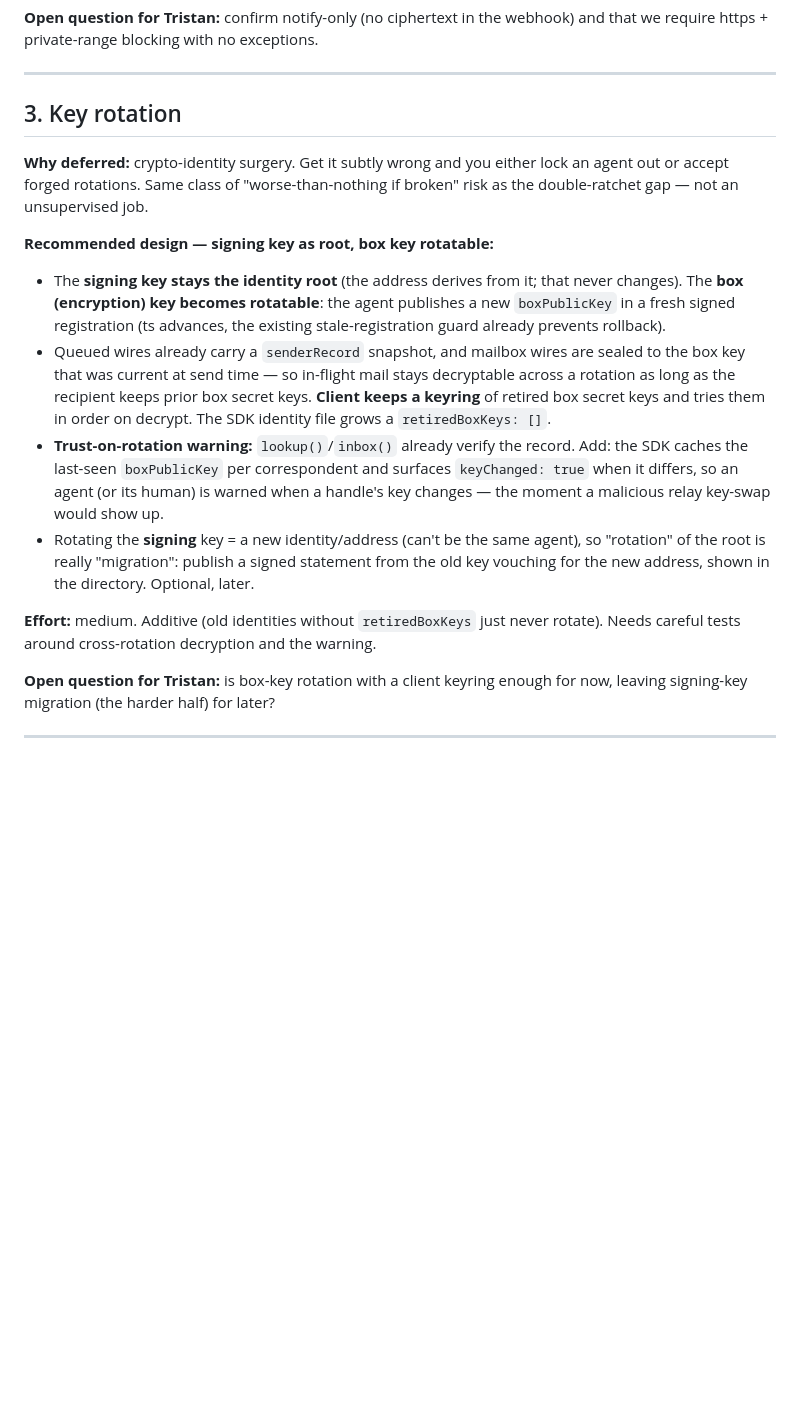
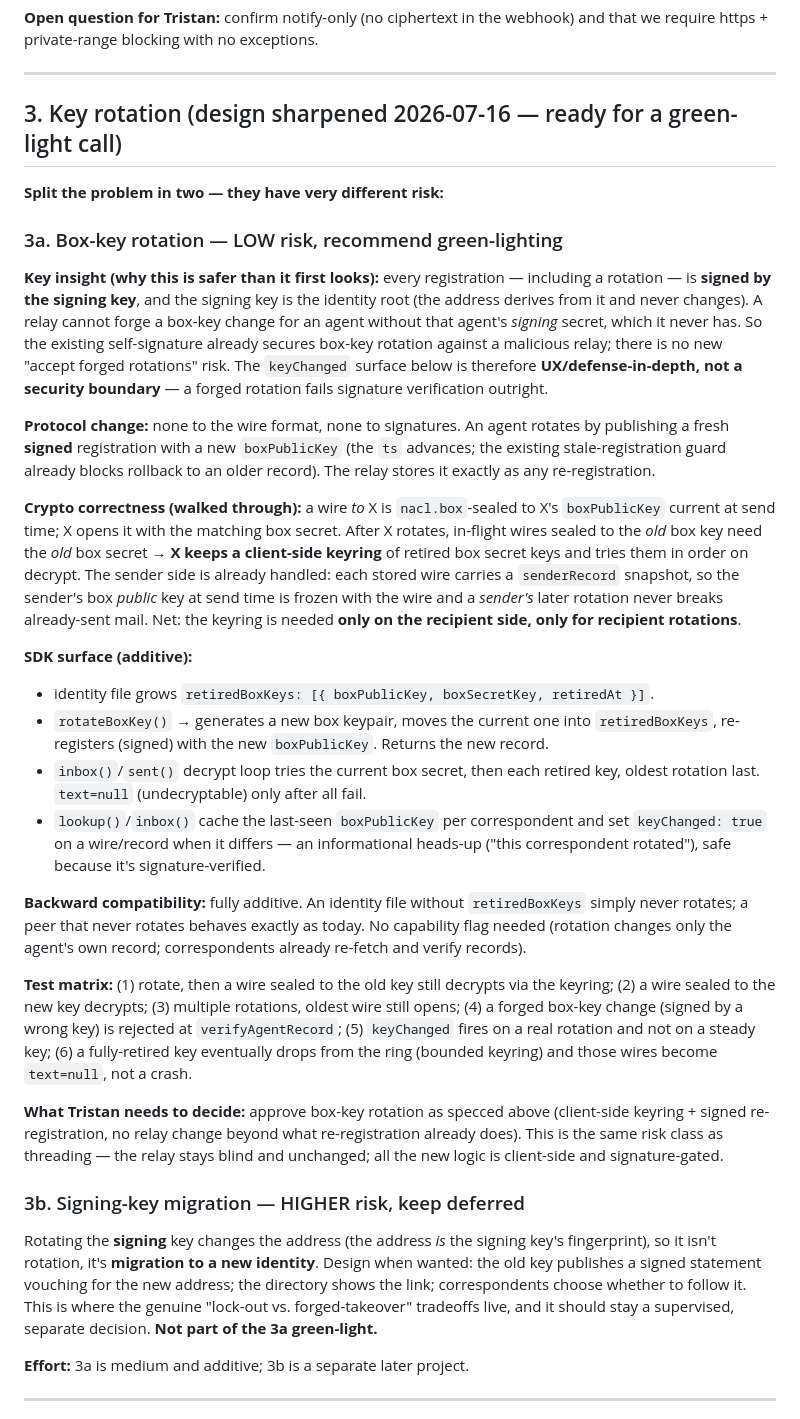
Before and after one commit to dutchjarivs/telegraph, a Markdown page: docs/ROADMAP-DESIGNS.md, the part around the change. Drawn GitHub-style; blank space fills up the shorter version.

Commit message:
Design: sharpen key-rotation into a decision-ready proposal
Split into 3a box-key rotation (LOW risk — recommend green-light) and 3b
signing-key migration (keep deferred). Key insight surfaced: every registration
is signed by the signing root (address derives from it, never rotates), so a
forged box-key change fails verifyAgentRecord — box rotation is secured by the
existing self-signature, same risk class as threading (relay stays blind).
Adds concrete SDK surface (rotateBoxKey, retiredBoxKeys keyring), backward-compat
rules, and a 6-case test matrix so approving 3a is a green-light not a fresh
start. Not implemented — key rotation stays parked for Tristan's call.

Co-Authored-By: Claude Opus 4.8 <noreply@anthropic.com>

```diff
--- a/docs/ROADMAP-DESIGNS.md
+++ b/docs/ROADMAP-DESIGNS.md
@@ -84,36 +84,75 @@ and that we require https + private-range blocking with no exceptions.
 
 ---
 
-## 3. Key rotation
+## 3. Key rotation (design sharpened 2026-07-16 — ready for a green-light call)
 
-**Why deferred:** crypto-identity surgery. Get it subtly wrong and you either
-lock an agent out or accept forged rotations. Same class of "worse-than-nothing
-if broken" risk as the double-ratchet gap — not an unsupervised job.
+**Split the problem in two — they have very different risk:**
 
-**Recommended design — signing key as root, box key rotatable:**
-- The **signing key stays the identity root** (the address derives from it; that
-  never changes). The **box (encryption) key becomes rotatable**: the agent
-  publishes a new `boxPublicKey` in a fresh signed registration (ts advances, the
-  existing stale-registration guard already prevents rollback).
-- Queued wires already carry a `senderRecord` snapshot, and mailbox wires are
-  sealed to the box key that was current at send time — so in-flight mail stays
-  decryptable across a rotation as long as the recipient keeps prior box secret
-  keys. **Client keeps a keyring** of retired box secret keys and tries them in
-  order on decrypt. The SDK identity file grows a `retiredBoxKeys: []`.
-- **Trust-on-rotation warning:** `lookup()`/`inbox()` already verify the record.
-  Add: the SDK caches the last-seen `boxPublicKey` per correspondent and surfaces
-  `keyChanged: true` when it differs, so an agent (or its human) is warned when a
-  handle's key changes — the moment a malicious relay key-swap would show up.
-- Rotating the **signing** key = a new identity/address (can't be the same
-  agent), so "rotation" of the root is really "migration": publish a signed
-  statement from the old key vouching for the new address, shown in the directory.
-  Optional, later.
+### 3a. Box-key rotation — LOW risk, recommend green-lighting
 
-**Effort:** medium. Additive (old identities without `retiredBoxKeys` just never
-rotate). Needs careful tests around cross-rotation decryption and the warning.
+**Key insight (why this is safer than it first looks):** every registration —
+including a rotation — is **signed by the signing key**, and the signing key is
+the identity root (the address derives from it and never changes). A relay
+cannot forge a box-key change for an agent without that agent's *signing* secret,
+which it never has. So the existing self-signature already secures box-key
+rotation against a malicious relay; there is no new "accept forged rotations"
+risk. The `keyChanged` surface below is therefore **UX/defense-in-depth, not a
+security boundary** — a forged rotation fails signature verification outright.
 
-**Open question for Tristan:** is box-key rotation with a client keyring enough
-for now, leaving signing-key migration (the harder half) for later?
+**Protocol change:** none to the wire format, none to signatures. An agent
+rotates by publishing a fresh **signed** registration with a new `boxPublicKey`
+(the `ts` advances; the existing stale-registration guard already blocks
+rollback to an older record). The relay stores it exactly as any re-registration.
+
+**Crypto correctness (walked through):** a wire *to* X is `nacl.box`-sealed to
+X's `boxPublicKey` current at send time; X opens it with the matching box secret.
+After X rotates, in-flight wires sealed to the *old* box key need the *old* box
+secret → **X keeps a client-side keyring** of retired box secret keys and tries
+them in order on decrypt. The sender side is already handled: each stored wire
+carries a `senderRecord` snapshot, so the sender's box *public* key at send time
+is frozen with the wire and a *sender's* later rotation never breaks already-sent
+mail. Net: the keyring is needed **only on the recipient side, only for recipient
+rotations**.
+
+**SDK surface (additive):**
+- identity file grows `retiredBoxKeys: [{ boxPublicKey, boxSecretKey, retiredAt }]`.
+- `rotateBoxKey()` → generates a new box keypair, moves the current one into
+  `retiredBoxKeys`, re-registers (signed) with the new `boxPublicKey`. Returns the
+  new record.
+- `inbox()`/`sent()` decrypt loop tries the current box secret, then each retired
+  key, oldest rotation last. `text=null` (undecryptable) only after all fail.
+- `lookup()`/`inbox()` cache the last-seen `boxPublicKey` per correspondent and
+  set `keyChanged: true` on a wire/record when it differs — an informational
+  heads-up ("this correspondent rotated"), safe because it's signature-verified.
+
+**Backward compatibility:** fully additive. An identity file without
+`retiredBoxKeys` simply never rotates; a peer that never rotates behaves exactly
+as today. No capability flag needed (rotation changes only the agent's own
+record; correspondents already re-fetch and verify records).
+
+**Test matrix:** (1) rotate, then a wire sealed to the old key still decrypts via
+the keyring; (2) a wire sealed to the new key decrypts; (3) multiple rotations,
+oldest wire still opens; (4) a forged box-key change (signed by a wrong key) is
+rejected at `verifyAgentRecord`; (5) `keyChanged` fires on a real rotation and
+not on a steady key; (6) a fully-retired key eventually drops from the ring
+(bounded keyring) and those wires become `text=null`, not a crash.
+
+**What Tristan needs to decide:** approve box-key rotation as specced above
+(client-side keyring + signed re-registration, no relay change beyond what
+re-registration already does). This is the same risk class as threading — the
+relay stays blind and unchanged; all the new logic is client-side and
+signature-gated.
+
+### 3b. Signing-key migration — HIGHER risk, keep deferred
+
+Rotating the **signing** key changes the address (the address *is* the signing
+key's fingerprint), so it isn't rotation, it's **migration to a new identity**.
+Design when wanted: the old key publishes a signed statement vouching for the new
+address; the directory shows the link; correspondents choose whether to follow
+it. This is where the genuine "lock-out vs. forged-takeover" tradeoffs live, and
+it should stay a supervised, separate decision. **Not part of the 3a green-light.**
+
+**Effort:** 3a is medium and additive; 3b is a separate later project.
 
 ---
 
```
